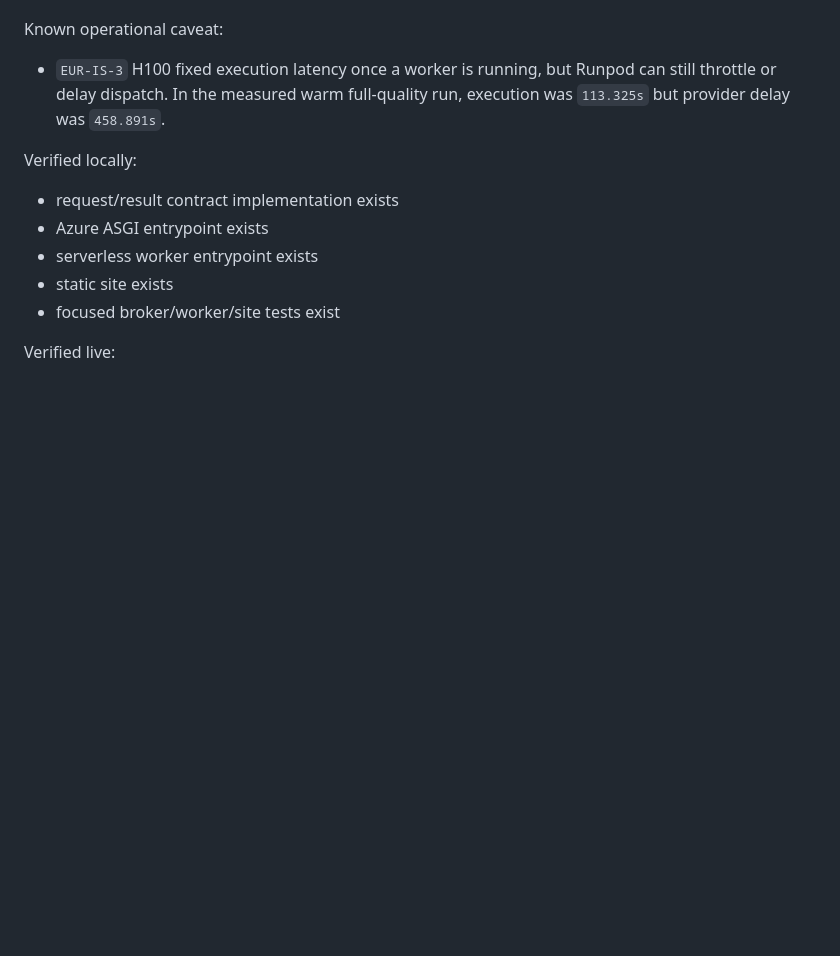
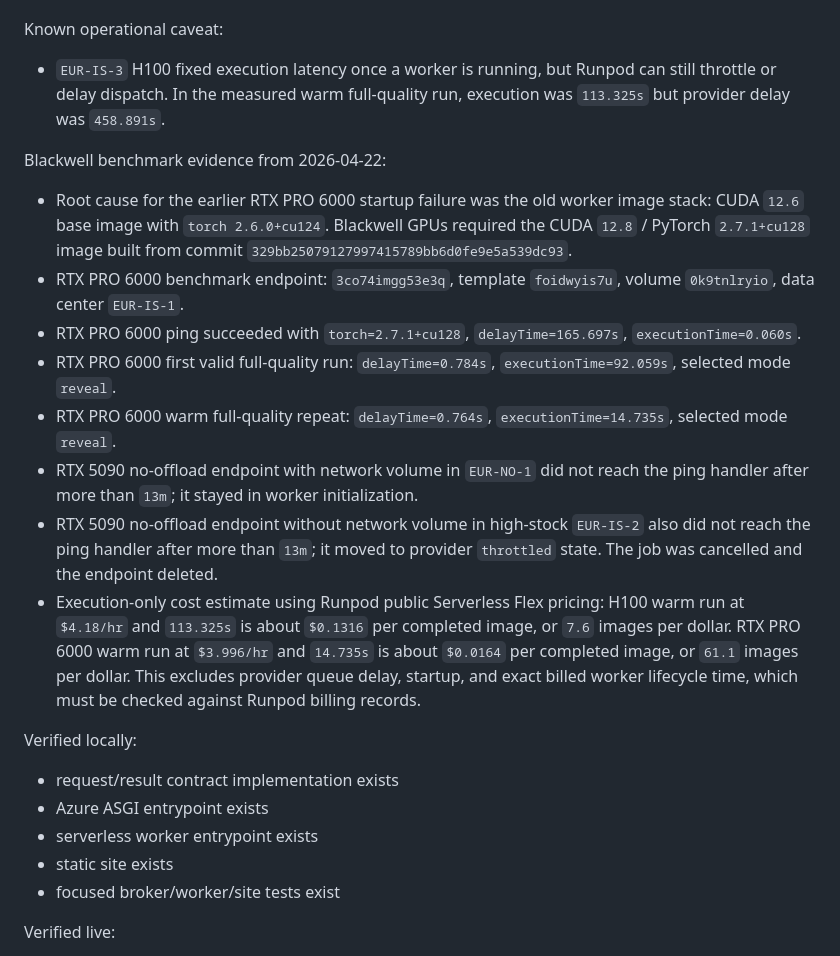
Before and after one commit to nyle-huang/splash, a Markdown page: docs/context/DEMO_DEPLOYMENT_STACK.md, the part around the change. Rendered like a GitHub page; blank space fills up the shorter version.

Commit message:
Record Blackwell GPU benchmark results

```diff
--- a/docs/context/DEMO_DEPLOYMENT_STACK.md
+++ b/docs/context/DEMO_DEPLOYMENT_STACK.md
@@ -213,6 +213,32 @@ Known operational caveat:
   can still throttle or delay dispatch. In the measured warm full-quality run,
   execution was `113.325s` but provider delay was `458.891s`.
 
+Blackwell benchmark evidence from 2026-04-22:
+
+- Root cause for the earlier RTX PRO 6000 startup failure was the old worker
+  image stack: CUDA `12.6` base image with `torch 2.6.0+cu124`. Blackwell GPUs
+  required the CUDA `12.8` / PyTorch `2.7.1+cu128` image built from commit
+  `329bb25079127997415789bb6d0fe9e5a539dc93`.
+- RTX PRO 6000 benchmark endpoint: `3co74imgg53e3q`, template `foidwyis7u`,
+  volume `0k9tnlryio`, data center `EUR-IS-1`.
+- RTX PRO 6000 ping succeeded with `torch=2.7.1+cu128`,
+  `delayTime=165.697s`, `executionTime=0.060s`.
+- RTX PRO 6000 first valid full-quality run:
+  `delayTime=0.784s`, `executionTime=92.059s`, selected mode `reveal`.
+- RTX PRO 6000 warm full-quality repeat:
+  `delayTime=0.764s`, `executionTime=14.735s`, selected mode `reveal`.
+- RTX 5090 no-offload endpoint with network volume in `EUR-NO-1` did not reach
+  the ping handler after more than `13m`; it stayed in worker initialization.
+- RTX 5090 no-offload endpoint without network volume in high-stock `EUR-IS-2`
+  also did not reach the ping handler after more than `13m`; it moved to
+  provider `throttled` state. The job was cancelled and the endpoint deleted.
+- Execution-only cost estimate using Runpod public Serverless Flex pricing:
+  H100 warm run at `$4.18/hr` and `113.325s` is about `$0.1316` per completed
+  image, or `7.6` images per dollar. RTX PRO 6000 warm run at `$3.996/hr` and
+  `14.735s` is about `$0.0164` per completed image, or `61.1` images per
+  dollar. This excludes provider queue delay, startup, and exact billed worker
+  lifecycle time, which must be checked against Runpod billing records.
+
 Verified locally:
 
 - request/result contract implementation exists
```
